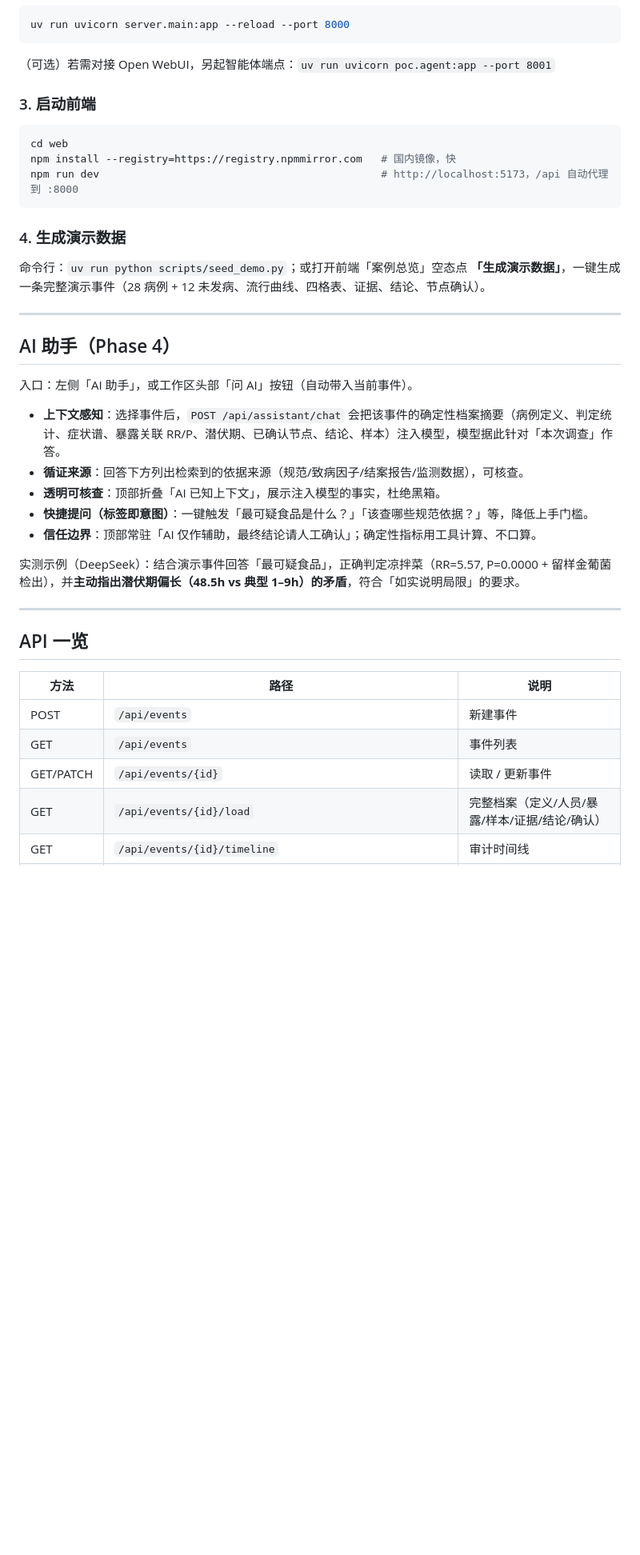
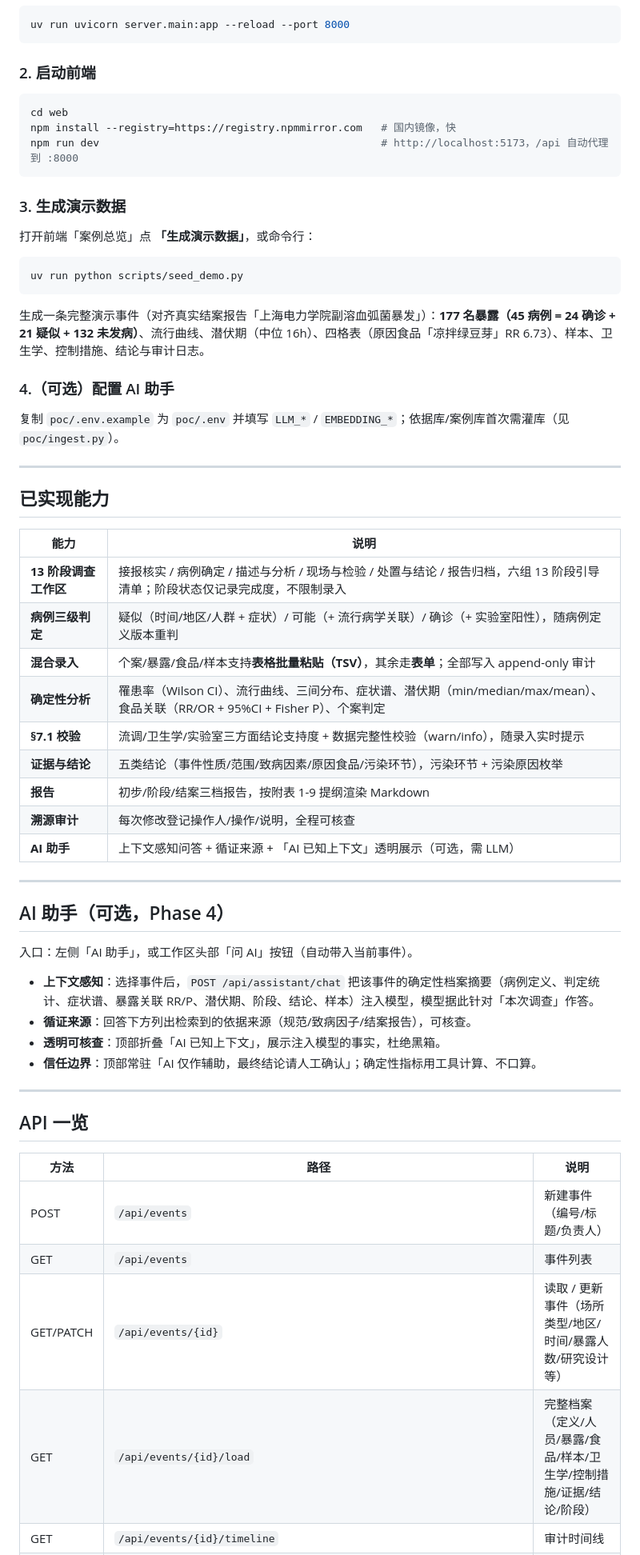
Before and after one commit to YRM-crypto/foodborne-outbreak-skill, a Markdown page: README.md, the part around one of its changes. Shown at 80% size. Drawn GitHub-style; blank space fills up the shorter version.

````diff
--- a/README.md
+++ b/README.md
@@ -79,9 +54,7 @@ EMBEDDING_MODEL=bge-m3:latest
 uv run uvicorn server.main:app --reload --port 8000
 ```
 
-（可选）若需对接 Open WebUI，另起智能体端点：`uv run uvicorn poc.agent:app --port 8001`
-
-### 3. 启动前端
+### 2. 启动前端
 
 ```bash
 cd web
@@ -89,23 +62,46 @@ npm install --registry=https://registry.npmmirror.com   # 国内镜像，快
 npm run dev                                             # http://localhost:5173，/api 自动代理到 :8000
 ```
 
-### 4. 生成演示数据
+### 3. 生成演示数据
 
-命令行：`uv run python scripts/seed_demo.py`；或打开前端「案例总览」空态点 **「生成演示数据」**，一键生成一条完整演示事件（28 病例 + 12 未发病、流行曲线、四格表、证据、结论、节点确认）。
+打开前端「案例总览」点 **「生成演示数据」**，或命令行：
+
+```bash
+uv run python scripts/seed_demo.py
+```
+
+生成一条完整演示事件（对齐真实结案报告「上海电力学院副溶血弧菌暴发」）：**177 名暴露（45 病例 = 24 确诊 + 21 疑似 + 132 未发病）**、流行曲线、潜伏期（中位 16h）、四格表（原因食品「凉拌绿豆芽」RR 6.73）、样本、卫生学、控制措施、结论与审计日志。
+
+### 4.（可选）配置 AI 助手
+
+复制 `poc/.env.example` 为 `poc/.env` 并填写 `LLM_*` / `EMBEDDING_*`；依据库/案例库首次需灌库（见 `poc/ingest.py`）。
 
 ---
 
-## AI 助手（Phase 4）
+## 已实现能力
+
+| 能力 | 说明 |
+|---|---|
+| **13 阶段调查工作区** | 接报核实 / 病例确定 / 描述与分析 / 现场与检验 / 处置与结论 / 报告归档，六组 13 阶段引导清单；阶段状态仅记录完成度，不限制录入 |
+| **病例三级判定** | 疑似（时间/地区/人群 + 症状）/ 可能（+ 流行病学关联）/ 确诊（+ 实验室阳性），随病例定义版本重判 |
+| **混合录入** | 个案/暴露/食品/样本支持**表格批量粘贴（TSV）**，其余走**表单**；全部写入 append-only 审计 |
+| **确定性分析** | 罹患率（Wilson CI）、流行曲线、三间分布、症状谱、潜伏期（min/median/max/mean）、食品关联（RR/OR + 95%CI + Fisher P）、个案判定 |
+| **§7.1 校验** | 流调/卫生学/实验室三方面结论支持度 + 数据完整性校验（warn/info），随录入实时提示 |
+| **证据与结论** | 五类结论（事件性质/范围/致病因素/原因食品/污染环节），污染环节 + 污染原因枚举 |
+| **报告** | 初步/阶段/结案三档报告，按附表 1-9 提纲渲染 Markdown |
+| **溯源审计** | 每次修改登记操作人/操作/说明，全程可核查 |
+| **AI 助手** | 上下文感知问答 + 循证来源 + 「AI 已知上下文」透明展示（可选，需 LLM） |
+
+---
+
+## AI 助手（可选，Phase 4）
 
 入口：左侧「AI 助手」，或工作区头部「问 AI」按钮（自动带入当前事件）。
 
-- **上下文感知**：选择事件后，`POST /api/assistant/chat` 会把该事件的确定性档案摘要（病例定义、判定统计、症状谱、暴露关联 RR/P、潜伏期、已确认节点、结论、样本）注入模型，模型据此针对「本次调查」作答。
-- **循证来源**：回答下方列出检索到的依据来源（规范/致病因子/结案报告/监测数据），可核查。
+- **上下文感知**：选择事件后，`POST /api/assistant/chat` 把该事件的确定性档案摘要（病例定义、判定统计、症状谱、暴露关联 RR/P、潜伏期、阶段、结论、样本）注入模型，模型据此针对「本次调查」作答。
+- **循证来源**：回答下方列出检索到的依据来源（规范/致病因子/结案报告），可核查。
 - **透明可核查**：顶部折叠「AI 已知上下文」，展示注入模型的事实，杜绝黑箱。
-- **快捷提问（标签即意图）**：一键触发「最可疑食品是什么？」「该查哪些规范依据？」等，降低上手门槛。
 - **信任边界**：顶部常驻「AI 仅作辅助，最终结论请人工确认」；确定性指标用工具计算、不口算。
-
-实测示例（DeepSeek）：结合演示事件回答「最可疑食品」，正确判定凉拌菜（RR=5.57, P=0.0000 + 留样金葡菌检出），并**主动指出潜伏期偏长（48.5h vs 典型 1–9h）的矛盾**，符合「如实说明局限」的要求。
 
 ---
 
@@ -113,10 +109,10 @@ npm run dev                                             # http://localhost:5173
 
 | 方法 | 路径 | 说明 |
 |---|---|---|
-| POST | `/api/events` | 新建事件 |
+| POST | `/api/events` | 新建事件（编号/标题/负责人） |
 | GET | `/api/events` | 事件列表 |
-| GET/PATCH | `/api/events/{id}` | 读取 / 更新事件 |
-| GET | `/api/events/{id}/load` | 完整档案（定义/人员/暴露/样本/证据/结论/确认） |
+| GET/PATCH | `/api/events/{id}` | 读取 / 更新事件（场所类型/地区/时间/暴露人数/研究设计等） |
+| GET | `/api/events/{id}/load` | 完整档案（定义/人员/暴露/食品/样本/卫生学/控制措施/证据/结论/阶段） |
 | GET | `/api/events/{id}/timeline` | 审计时间线 |
 | GET | `/api/events/{id}/analyze` | 确定性分析（流行曲线/三间分布/四格表/潜伏期） |
 | GET | `/api/events/{id}/report?kind=` | 初步/阶段/结案报告 |
````
Also changed, not shown: other parts of README.md (+27 -53 lines).
